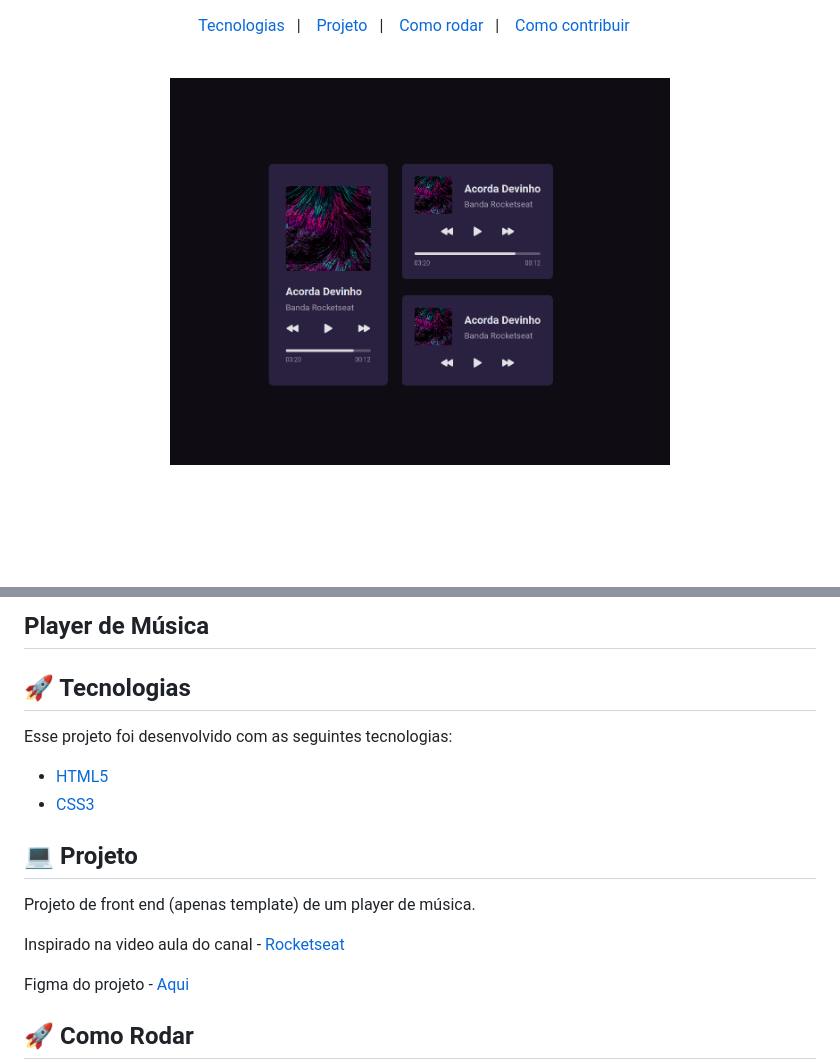
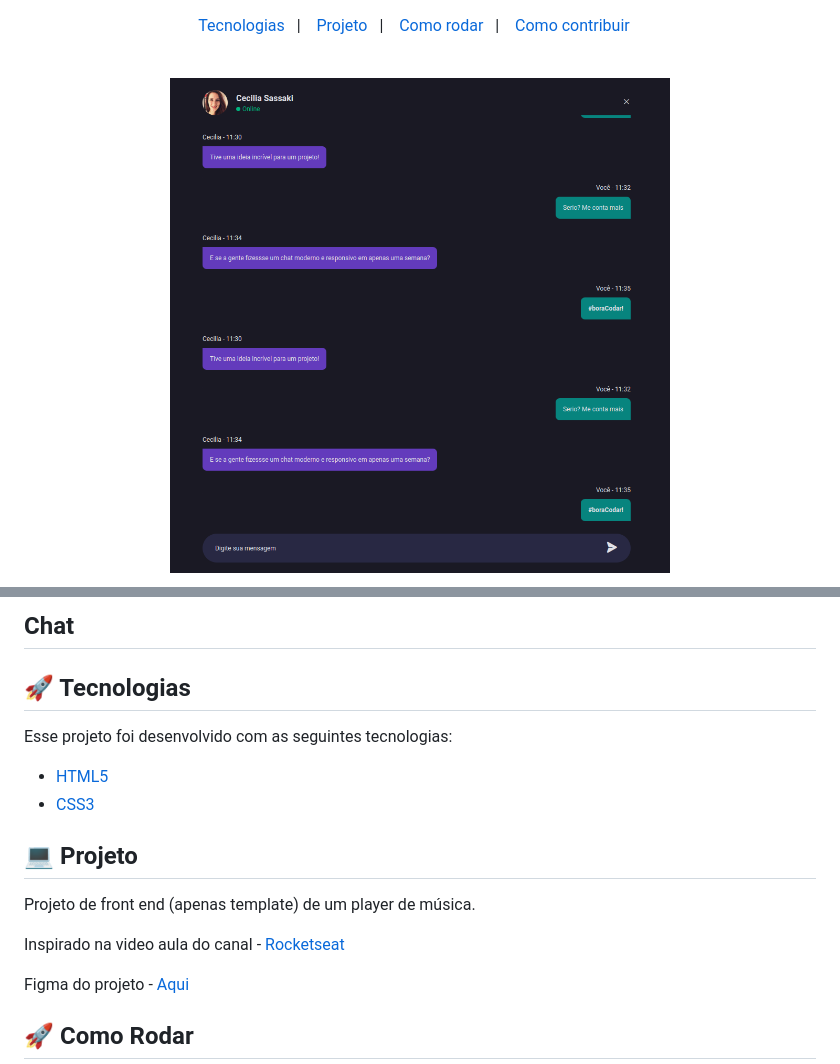
Before and after one commit to jamangueira7/bora-codar-04-chat, a Markdown page: README.MD, 2 parts joined by grey strips. Rendered like a GitHub page; pictures changed too: .github/img.png; blank space fills up the shorter version.

```diff
--- a/README.MD
+++ b/README.MD
@@ -17,5 +14,5 @@
 
-## Player de Música
+## Chat
 
 ## 🚀 Tecnologias
 
```
Also changed, not shown: other parts of README.MD (+1 -4 lines), .github/img_1.png (deleted), 1 other file.
